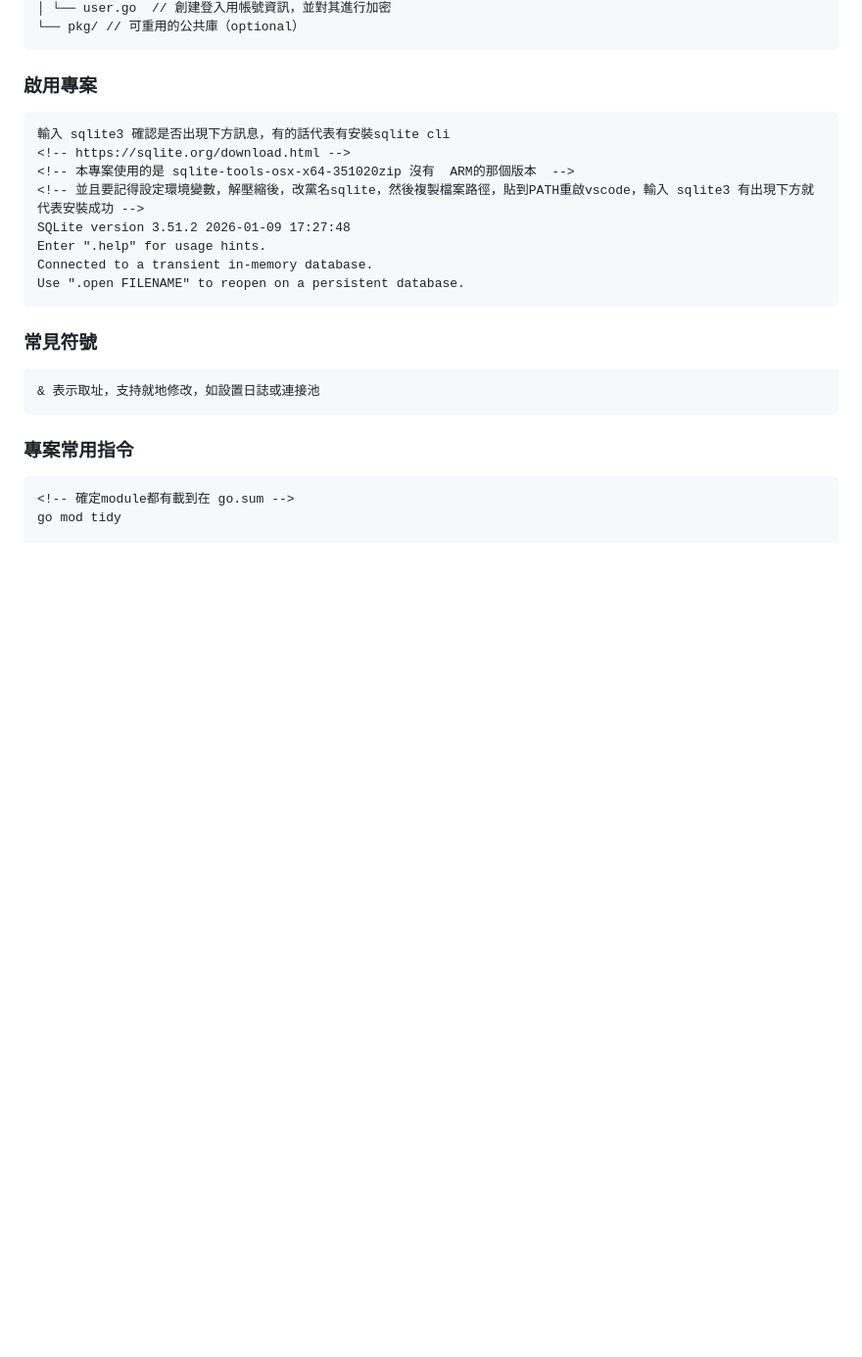
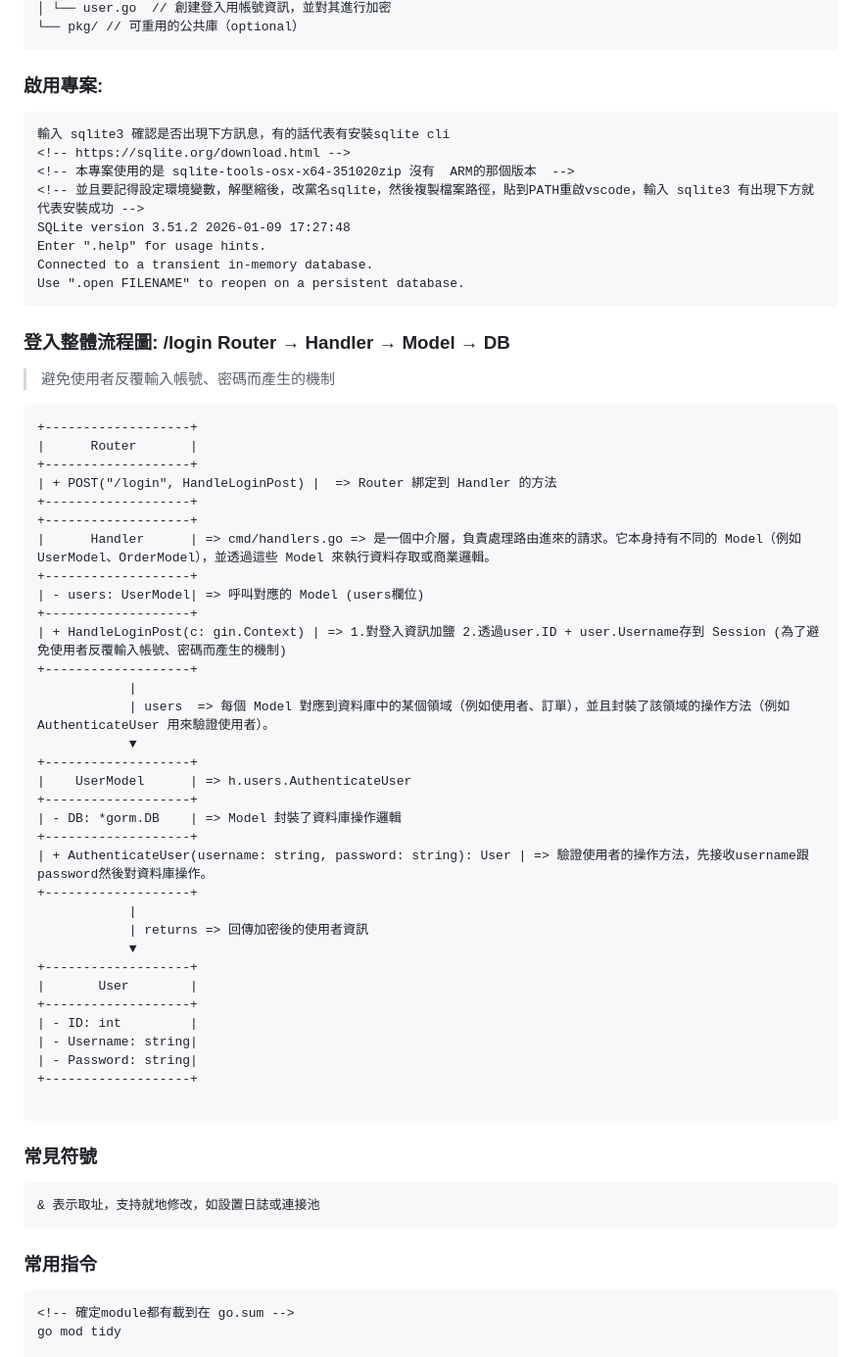
Before and after one commit to Vic428-human/go-pizza-order-tracker, a Markdown page: README.md, the part around one of its changes. Shown at 98% size. Rendered like a GitHub page; blank space fills up the shorter version.

````diff
--- a/README.md
+++ b/README.md
@@ -20,7 +20,7 @@ yourproject/
 └── pkg/ // 可重用的公共庫（optional）
 ```
 
-### 啟用專案
+### 啟用專案:
 ```
 輸入 sqlite3 確認是否出現下方訊息，有的話代表有安裝sqlite cli
 <!-- https://sqlite.org/download.html -->
@@ -32,12 +32,51 @@ Connected to a transient in-memory database.
 Use ".open FILENAME" to reopen on a persistent database.
 ```
 
+### 登入整體流程圖: /login Router → Handler → Model → DB
+> 避免使用者反覆輸入帳號、密碼而產生的機制
+```
++-------------------+
+|      Router       |
++-------------------+
+| + POST("/login", HandleLoginPost) |  => Router 綁定到 Handler 的方法
++-------------------+
++-------------------+
+|      Handler      | => cmd/handlers.go => 是一個中介層，負責處理路由進來的請求。它本身持有不同的 Model（例如 UserModel、OrderModel），並透過這些 Model 來執行資料存取或商業邏輯。
++-------------------+
+| - users: UserModel| => 呼叫對應的 Model (users欄位)
++-------------------+
+| + HandleLoginPost(c: gin.Context) | => 1.對登入資訊加鹽 2.透過user.ID + user.Username存到 Session (為了避免使用者反覆輸入帳號、密碼而產生的機制)
++-------------------+
+            |
+            | users  => 每個 Model 對應到資料庫中的某個領域（例如使用者、訂單），並且封裝了該領域的操作方法（例如 AuthenticateUser 用來驗證使用者）。
+            ▼
++-------------------+
+|    UserModel      | => h.users.AuthenticateUser
++-------------------+
+| - DB: *gorm.DB    | => Model 封裝了資料庫操作邏輯
++-------------------+
+| + AuthenticateUser(username: string, password: string): User | => 驗證使用者的操作方法，先接收username跟password然後對資料庫操作。
++-------------------+
+            |
+            | returns => 回傳加密後的使用者資訊
+            ▼
++-------------------+
+|       User        |
++-------------------+
+| - ID: int         |
+| - Username: string|
+| - Password: string|
++-------------------+
+
+```
+
+
 ### 常見符號
 ```
 & 表示取址，支持就地修改，如設置日誌或連接池
 ```
 
-### 專案常用指令
+### 常用指令
 
 ```
 <!-- 確定module都有載到在 go.sum -->
````
Also changed, not shown: other parts of README.md (+4 -57 lines).
